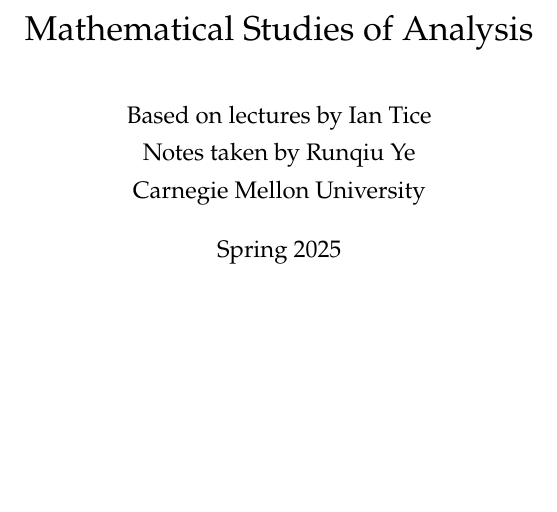
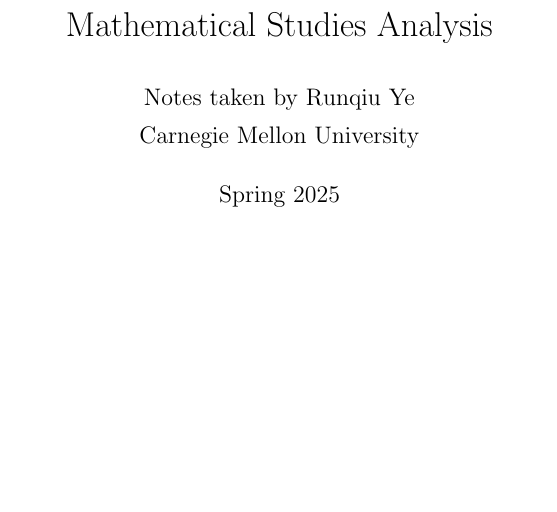
Before and after one commit to RunqiuYe/analysis-notes, a LaTeX document (main.tex, which reads header.tex): part of page 1 of 9, cut so that both start at the same text. Compiled offline with pdfLaTeX.

Commit message:
change header

```diff
--- a/header.tex
+++ b/header.tex
@@ -4,7 +4,8 @@
 \else
 \fi
 
-\author{Based on lectures by \nlecturer \vspace{5pt}\\ Notes taken by \nauthor\vspace{5pt}\\ Carnegie Mellon University}
+\author{Notes taken by \nauthor\vspace{5pt}\\
+Carnegie Mellon University}
 \date{\nterm\ \nyear}
 
 \usepackage{alltt}
@@ -42,17 +43,17 @@
     pdfauthor={Dexter Chua},
     pdfsubject={\ncourse},
     pdftitle={\ncourse},
-  pdfkeywords={Cambridge Mathematics Maths Math \npart\ \nterm\ \nyear\ \ncourse}]{hyperref}
+  pdfkeywords={Cambridge Mathematics Maths Math \nterm\ \nyear\ \ncourse}]{hyperref}
   \title{\ncourse}
 \else
   \usepackage[pdftex,
     hidelinks,
     pdfauthor={Dexter Chua},
-    pdfsubject={Cambridge Maths Notes: Part \npart\ - \ncourse\ (\nextra)},
-    pdftitle={\npart\ - \ncourse\ (\nextra)},
-  pdfkeywords={Cambridge Mathematics Maths Math \npart\ \nterm\ \nyear\ \ncourse\ \nextra}]{hyperref}
+    pdfsubject={Cambridge Maths Notes: \ncourse\ (\nextra)},
+    pdftitle={\ncourse\ (\nextra)},
+  pdfkeywords={Cambridge Mathematics Maths Math \nterm\ \nyear\ \ncourse\ \nextra}]{hyperref}
 
-  \title{\npart\ --- \ncourse \\ {\Large \nextra}}
+  \title{\ncourse \\ {\Large \nextra}}
   \renewcommand\printindex{}
 \fi
 
@@ -74,7 +75,7 @@
   \rhead{
     \ifnum\thepage=1
     \else
-      \npart\ \ncoursehead \ (\nextra)
+      \ncoursehead \ (\nextra)
     \fi}
 \fi
 \usetikzlibrary{arrows.meta}
@@ -184,14 +185,22 @@
 %%%%%%%%%%%%%%%%%%%%%%%%%
 %%%%% Maths Symbols %%%%%
 %%%%%%%%%%%%%%%%%%%%%%%%%
+\def\st{\;\vert\;}
+\DeclareMathOperator{\step}{Step}
+\DeclareMathOperator{\reg}{Reg}
+\newcommand{\nab}{\nabla}
 \renewcommand{\varnothing}{\emptyset}
 \newcommand{\nsubset}{\not\subset}
 \renewcommand{\epsilon}{\varepsilon}
 \newcommand{\ep}{\varepsilon}
-\renewcommand{\bar}{\overline}
+\renewcommand{\bar}[1]{\overline{#1}}
 \def\L{\mathcal{L}}
 \def\H{\mathcal{H}}
 \DeclareMathOperator{\ran}{range}
+\renewcommand{\tilde}[1]{\widetilde{#1}}
+\renewcommand{\phi}{\varphi}
+\newcommand{\mf}{\mathfrak{M}}
+\newcommand{\nf}{\mathfrak{N}}
 
 % Matrix groups
 \newcommand{\GL}{\mathrm{GL}}
@@ -229,6 +238,8 @@
 % \renewcommand{\H}{\mathbb{H}}
 
 % Brackets
+\newcommand{\floor}[1]{\left\lfloor #1 \right\rfloor}
+\newcommand{\ceil}[1]{\left\lceil #1 \right\rceil}
 \newcommand{\abs}[1]{\left\lvert #1\right\rvert}
 \newcommand{\bket}[1]{\left\lvert #1\right\rangle}
 \newcommand{\brak}[1]{\left\langle #1 \right\rvert}
@@ -239,6 +250,9 @@
 \newcommand{\normalorder}[1]{\mathop{:}\nolimits\!#1\!\mathop{:}\nolimits}
 \newcommand{\tv}[1]{|#1|}
 \renewcommand{\vec}[1]{\boldsymbol{\mathbf{#1}}}
+\DeclareMathOperator{\curl}{curl}
+\DeclareMathOperator{\diverge}{div}
+\DeclareMathOperator{\dist}{dist}
 
 % not-math
 \newcommand{\bolds}[1]{{\bfseries #1}}
--- a/main.tex
+++ b/main.tex
@@ -1,12 +1,9 @@
 \documentclass[a4paper]{article}
-\usepackage{newpxtext}
 \usepackage{parskip}
 
-\def\npart {}
 \def\nterm {Spring}
 \def\nyear {2025}
-\def\nlecturer {Ian Tice}
-\def\ncourse {Mathematical Studies of Analysis}
+\def\ncourse {Mathematical Studies Analysis}
 
 \input{header}
 
```
Also changed, not shown: main.pdf, 4 other files.
